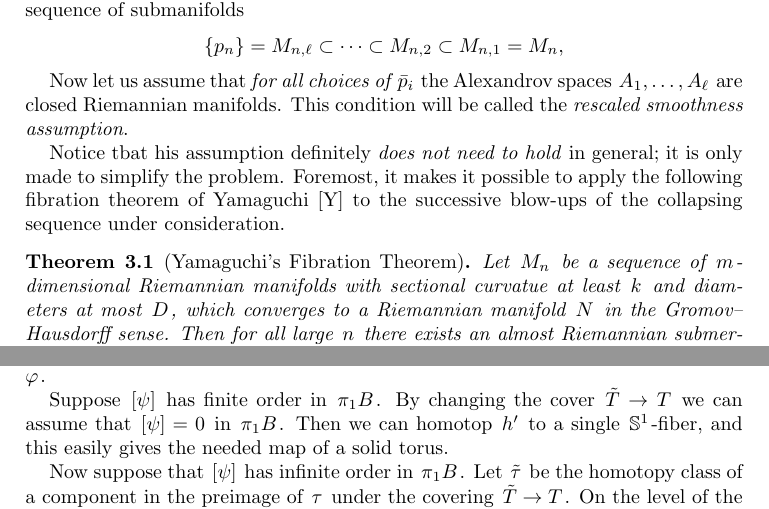
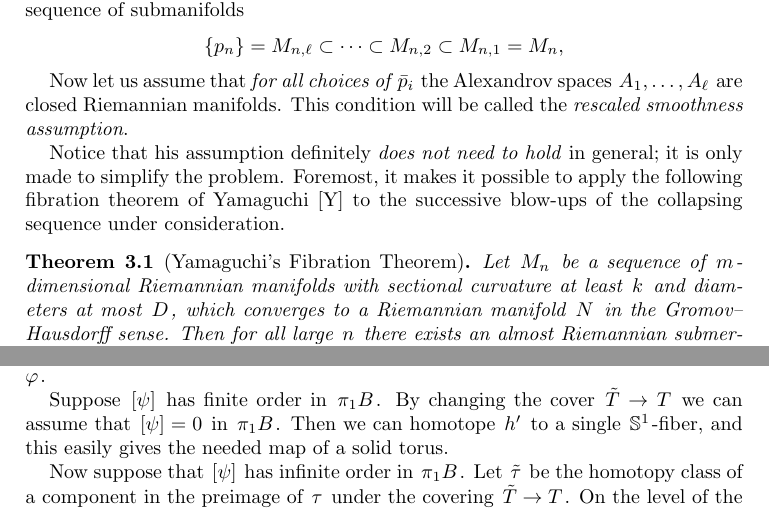
Before and after one commit to anton-petrunin/almpos, a LaTeX paper (appendix.tex): two parts of pages 3 and 6 of 9, joined at a grey line, cut so that both start at the same text. Compiled offline with pdfLaTeX.

Commit message:
spellcheck

```diff
--- a/appendix.tex
+++ b/appendix.tex
@@ -164,12 +164,12 @@ Now let us assume that \emph{for all choices of $\bar p_i$}
 the Alexandrov spaces $A_1,\dots, A_\ell$ are closed  Riemannian manifolds.
 This condition will be called the \emph{rescaled smoothness assumption}.
 
-Notice tbat his assumption definitely \emph{does not need to hold} in general;
+Notice that his assumption definitely \emph{does not need to hold} in general;
 it is only made to simplify the problem.
 Foremost, it makes it possible to apply the following fibration theorem of Yamaguchi~\cite{Yam} to the successive blow-ups of the collapsing sequence under consideration.
 
 \begin{thm}[Yamaguchi's Fibration Theorem]
-Let $M_n$ be a sequence of $m$-dimensional Riemannian manifolds with sectional curvatue at least $k$
+Let $M_n$ be a sequence of $m$-dimensional Riemannian manifolds with sectional curvature at least $k$
 and diameters at most $D$, which converges to a Riemannian manifold $N$ in the Gromov--Hausdorff sense.
 Then for all large $n$ there exists an almost Riemannian submersion $f_n\co M_n\to N$.
 In particular, $f_n$ is a fiber bundle.
@@ -426,7 +426,7 @@ Therefore there are loops $\psi\subset B$ and $\phi$ in a fiber $\mathbb{S}^1$
 
 Suppose
 $[\psi]$ has finite order in $\pi_1B$. By changing the cover $\tilde T\to T$ we can assume that $[\psi]=0$  in $\pi_1B$.
-Then we can homotop $h'$ to a single $\mathbb{S}^1$-fiber, and this easily gives the needed map of  a solid torus.
+Then we can homotope $h'$ to a single $\mathbb{S}^1$-fiber, and this easily gives the needed map of  a solid torus.
 
 %<<<<<<< HEAD
 %Otherwise, we have $i(\phi)\in \mathrm{Tor}(\pi_1E)$
```
Also changed, not shown: appendix.tex (2 more changed lines).
